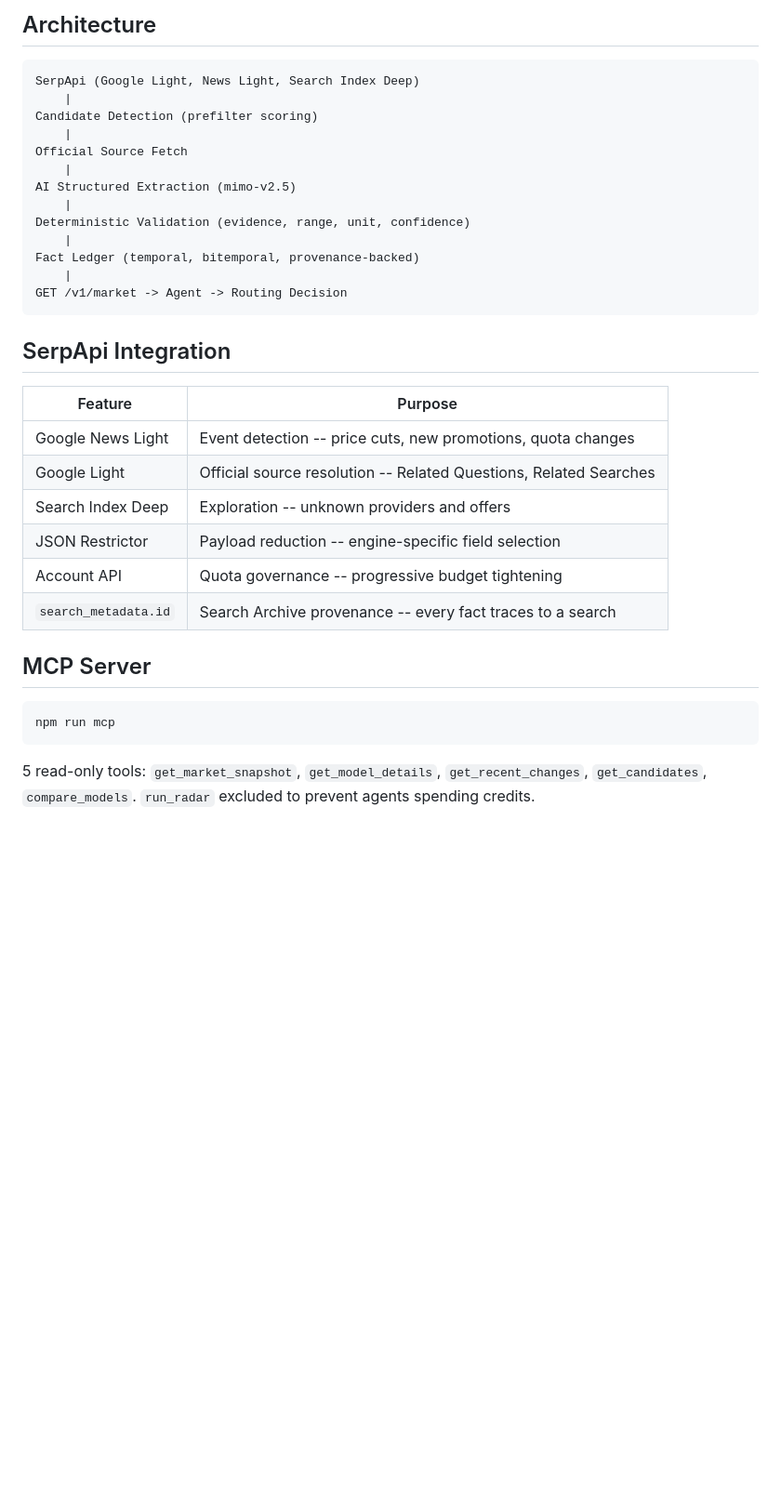
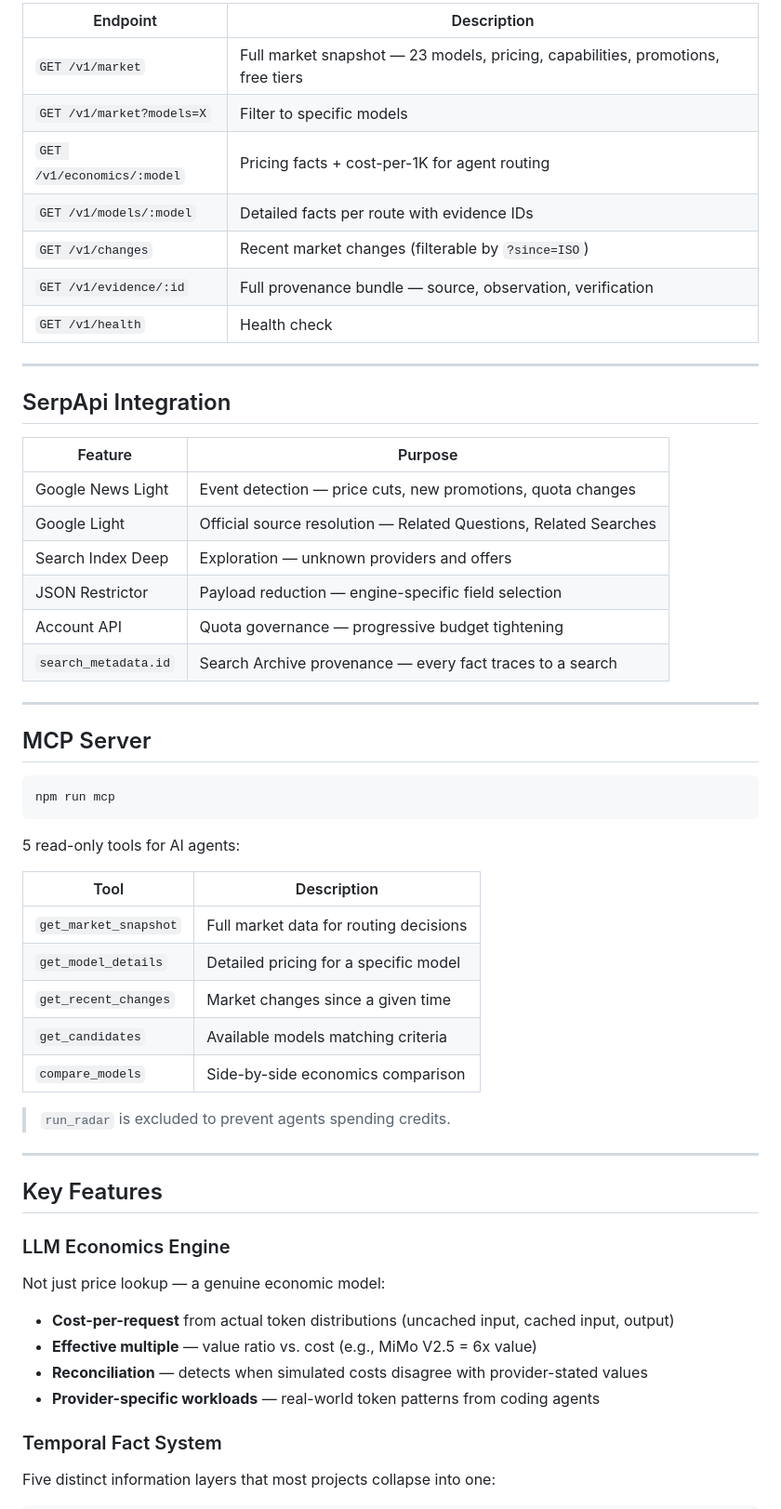
Before and after one commit to prx0r/livellm, a Markdown page: README.md, the part around one of its changes. Shown at 93% size. Rendered like a GitHub page; blank space fills up the shorter version.

````diff
--- a/README.md
+++ b/README.md
@@ -42,32 +91,28 @@ curl http://localhost:3847/v1/evidence/<evidence-id>
 
-## Architecture
+| Endpoint | Description |
+|---|---|
+| `GET /v1/market` | Full market snapshot — 23 models, pricing, capabilities, promotions, free tiers |
+| `GET /v1/market?models=X` | Filter to specific models |
+| `GET /v1/economics/:model` | Pricing facts + cost-per-1K for agent routing |
+| `GET /v1/models/:model` | Detailed facts per route with evidence IDs |
+| `GET /v1/changes` | Recent market changes (filterable by `?since=ISO`) |
+| `GET /v1/evidence/:id` | Full provenance bundle — source, observation, verification |
+| `GET /v1/health` | Health check |
 
-```
-SerpApi (Google Light, News Light, Search Index Deep)
-    |
-Candidate Detection (prefilter scoring)
-    |
-Official Source Fetch
-    |
-AI Structured Extraction (mimo-v2.5)
-    |
-Deterministic Validation (evidence, range, unit, confidence)
-    |
-Fact Ledger (temporal, bitemporal, provenance-backed)
-    |
-GET /v1/market -> Agent -> Routing Decision
-```
+---
 
 ## SerpApi Integration
 
 | Feature | Purpose |
 |---|---|
-| Google News Light | Event detection -- price cuts, new promotions, quota changes |
-| Google Light | Official source resolution -- Related Questions, Related Searches |
-| Search Index Deep | Exploration -- unknown providers and offers |
-| JSON Restrictor | Payload reduction -- engine-specific field selection |
-| Account API | Quota governance -- progressive budget tightening |
-| `search_metadata.id` | Search Archive provenance -- every fact traces to a search |
+| Google News Light | Event detection — price cuts, new promotions, quota changes |
+| Google Light | Official source resolution — Related Questions, Related Searches |
+| Search Index Deep | Exploration — unknown providers and offers |
+| JSON Restrictor | Payload reduction — engine-specific field selection |
+| Account API | Quota governance — progressive budget tightening |
+| `search_metadata.id` | Search Archive provenance — every fact traces to a search |
+
+---
 
 ## MCP Server
 
@@ -75,4 +120,32 @@ GET /v1/market -> Agent -> Routing Decision
 npm run mcp
 ```
 
-5 read-only tools: `get_market_snapshot`, `get_model_details`, `get_recent_changes`, `get_candidates`, `compare_models`. `run_radar` excluded to prevent agents spending credits.
+5 read-only tools for AI agents:
+
+| Tool | Description |
+|---|---|
+| `get_market_snapshot` | Full market data for routing decisions |
+| `get_model_details` | Detailed pricing for a specific model |
+| `get_recent_changes` | Market changes since a given time |
+| `get_candidates` | Available models matching criteria |
+| `compare_models` | Side-by-side economics comparison |
+
+> `run_radar` is excluded to prevent agents spending credits.
+
+---
+
+## Key Features
+
+### LLM Economics Engine
+
+Not just price lookup — a genuine economic model:
+
+- **Cost-per-request** from actual token distributions (uncached input, cached input, output)
+- **Effective multiple** — value ratio vs. cost (e.g., MiMo V2.5 = 6x value)
+- **Reconciliation** — detects when simulated costs disagree with provider-stated values
+- **Provider-specific workloads** — real-world token patterns from coding agents
+
+### Temporal Fact System
+
+Five distinct information layers that most projects collapse into one:
+
````
Also changed, not shown: other parts of README.md (+148 -90 lines).
